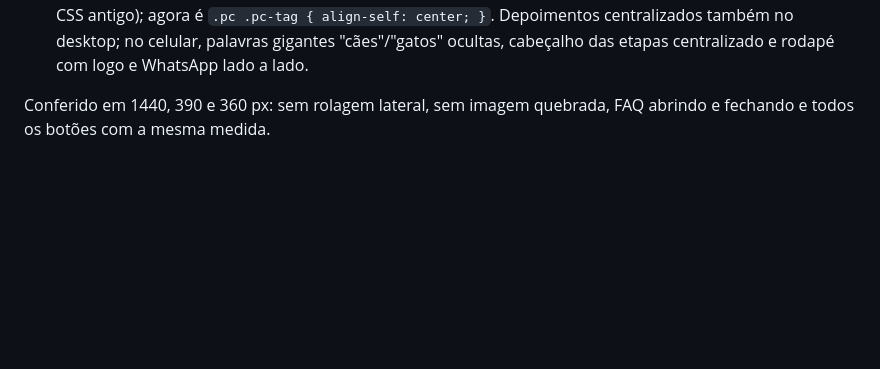
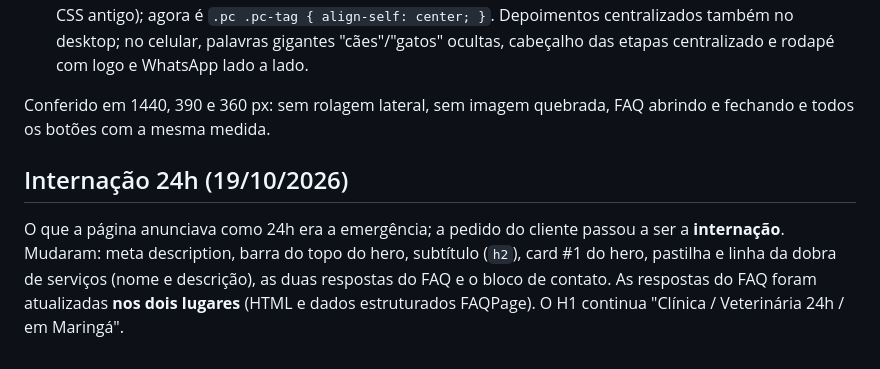
Before and after one commit to assessoria-boop/caopanheiros, a Markdown page: LEIA-ME.md, the part around the change. GitHub-like rendering; blank space fills up the shorter version.

Commit message:
Documenta a troca para internacao 24h no LEIA-ME
Co-Authored-By: Claude Opus 5 <noreply@anthropic.com>

```diff
--- a/LEIA-ME.md
+++ b/LEIA-ME.md
@@ -85,3 +85,6 @@ Bloco de override no fim do `<style>`, com comentários "(pedido do cliente em 2
 - **Alinhamentos:** a etiqueta dos cards de cães/gatos ficava presa à esquerda (o `align-self: flex-start` do CSS antigo); agora é `.pc .pc-tag { align-self: center; }`. Depoimentos centralizados também no desktop; no celular, palavras gigantes "cães"/"gatos" ocultas, cabeçalho das etapas centralizado e rodapé com logo e WhatsApp lado a lado.
 
 Conferido em 1440, 390 e 360 px: sem rolagem lateral, sem imagem quebrada, FAQ abrindo e fechando e todos os botões com a mesma medida.
+
+## Internação 24h (19/10/2026)
+O que a página anunciava como 24h era a emergência; a pedido do cliente passou a ser a **internação**. Mudaram: meta description, barra do topo do hero, subtítulo (`h2`), card #1 do hero, pastilha e linha da dobra de serviços (nome e descrição), as duas respostas do FAQ e o bloco de contato. As respostas do FAQ foram atualizadas **nos dois lugares** (HTML e dados estruturados FAQPage). O H1 continua "Clínica / Veterinária 24h / em Maringá".
```
